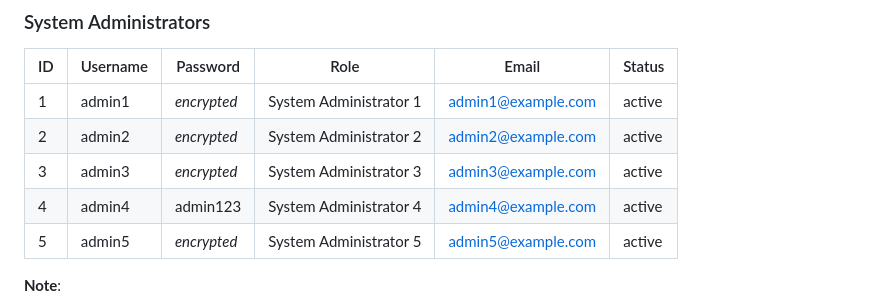
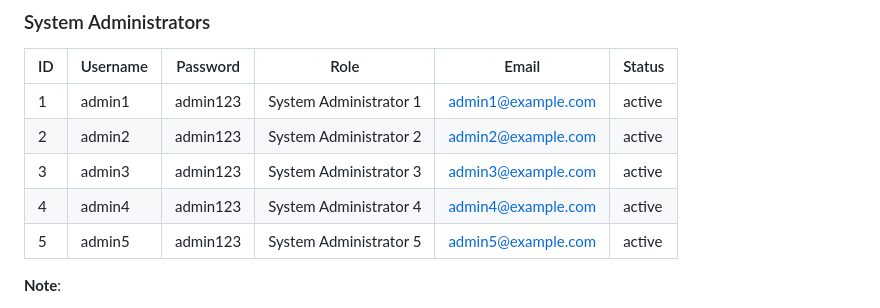
Before and after one commit to quadratic03/Employee-ID-Management, a Markdown page: README.md, the part around the change. Drawn GitHub-style.

Commit message:
2nd Commit

```diff
--- a/README.md
+++ b/README.md
@@ -52,11 +52,11 @@ A PHP/MySQL-based system for managing and verifying digital certificates, docume
 ### System Administrators
 | ID | Username | Password | Role | Email | Status |
 |----|----------|----------|------|-------|--------|
-| 1 | admin1 | *encrypted* | System Administrator 1 | admin1@example.com | active |
-| 2 | admin2 | *encrypted* | System Administrator 2 | admin2@example.com | active |
-| 3 | admin3 | *encrypted* | System Administrator 3 | admin3@example.com | active |
-| 4 | admin4 | admin123 | System Administrator 4 | admin4@example.com | active |
-| 5 | admin5 | *encrypted* | System Administrator 5 | admin5@example.com | active |
+| 1   | admin1 | admin123 | System Administrator 1 | admin1@example.com | active |
+| 2   | admin2 | admin123 | System Administrator 2 | admin2@example.com | active |
+| 3   | admin3 | admin123 | System Administrator 3 | admin3@example.com | active |
+| 4   | admin4 | admin123 | System Administrator 4 | admin4@example.com | active |
+| 5   | admin5 | admin123 | System Administrator 5 | admin5@example.com | active |
 
 **Note**:
 - Most passwords are stored as encrypted hashes in the database for security.
```
